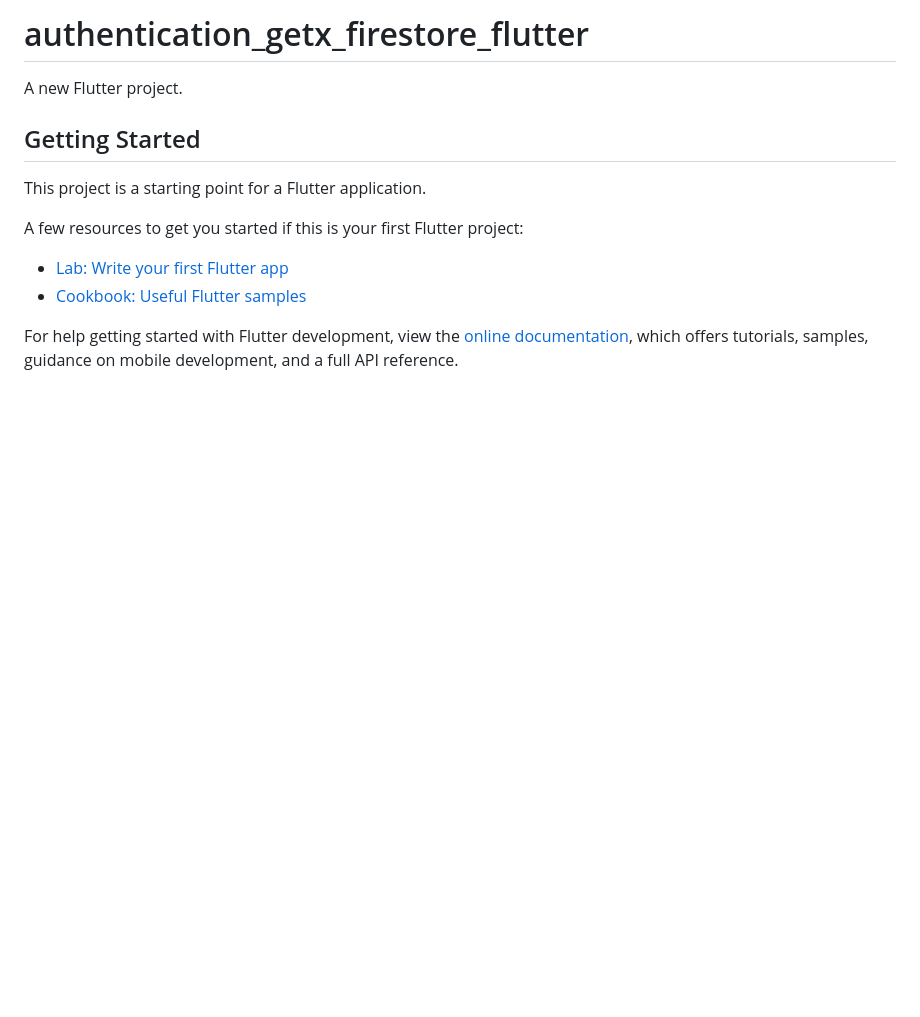
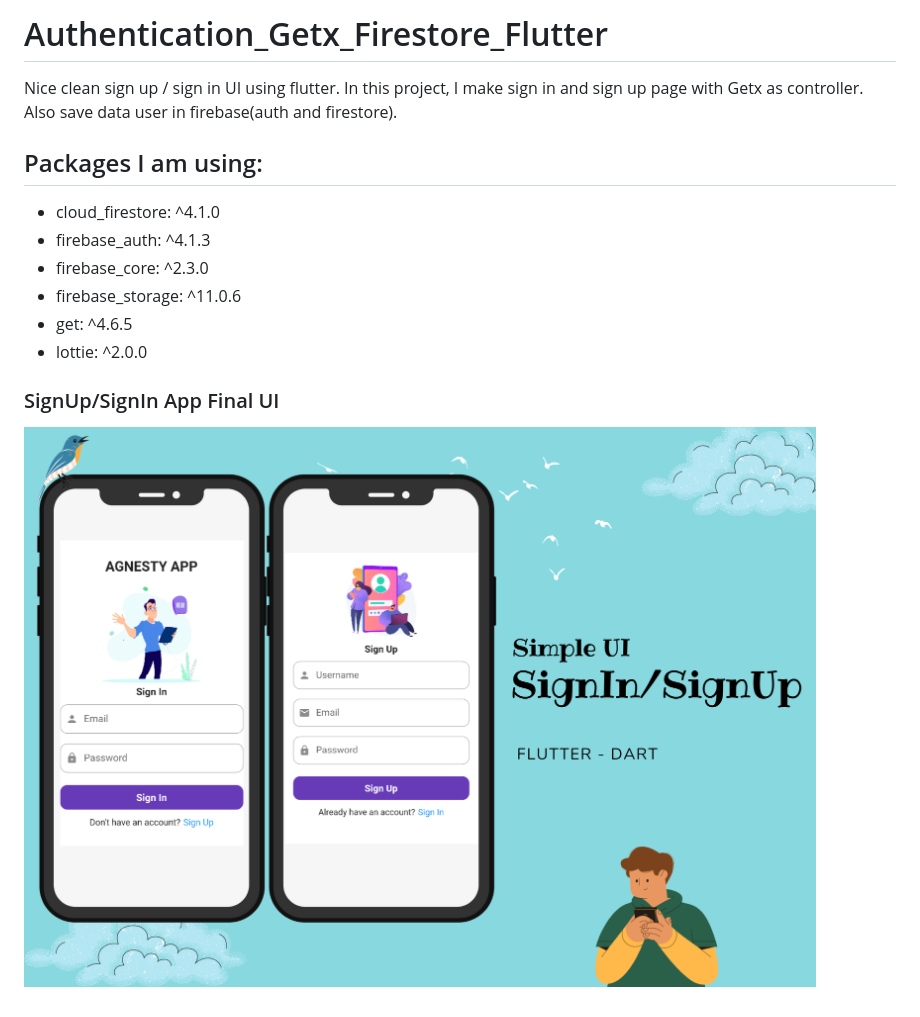
Before and after one commit to Agnesty/Authentication_GetX_Firestore_Flutter, a Markdown page: README.md, the part around the change. Drawn GitHub-style; pictures changed too: SignInSignUp.png (added); blank space fills up the shorter version.

```diff
--- a/README.md
+++ b/README.md
@@ -1,16 +1,17 @@
-# authentication_getx_firestore_flutter
+# Authentication_Getx_Firestore_Flutter
 
-A new Flutter project.
+Nice clean sign up / sign in UI using flutter.
+In this project, I make sign in and sign up page with Getx as controller.
+Also save data user in firebase(auth and firestore).
 
-## Getting Started
+## Packages I am using:
+- cloud_firestore: ^4.1.0
+- firebase_auth: ^4.1.3
+- firebase_core: ^2.3.0
+- firebase_storage: ^11.0.6
+- get: ^4.6.5
+- lottie: ^2.0.0
 
-This project is a starting point for a Flutter application.
+### SignUp/SignIn App Final UI
 
-A few resources to get you started if this is your first Flutter project:
-
-- [Lab: Write your first Flutter app](https://docs.flutter.dev/get-started/codelab)
-- [Cookbook: Useful Flutter samples](https://docs.flutter.dev/cookbook)
-
-For help getting started with Flutter development, view the
-[online documentation](https://docs.flutter.dev/), which offers tutorials,
-samples, guidance on mobile development, and a full API reference.
+![App UI](/SignInSignUp.png)
```
Also changed, not shown: 3 other files.
